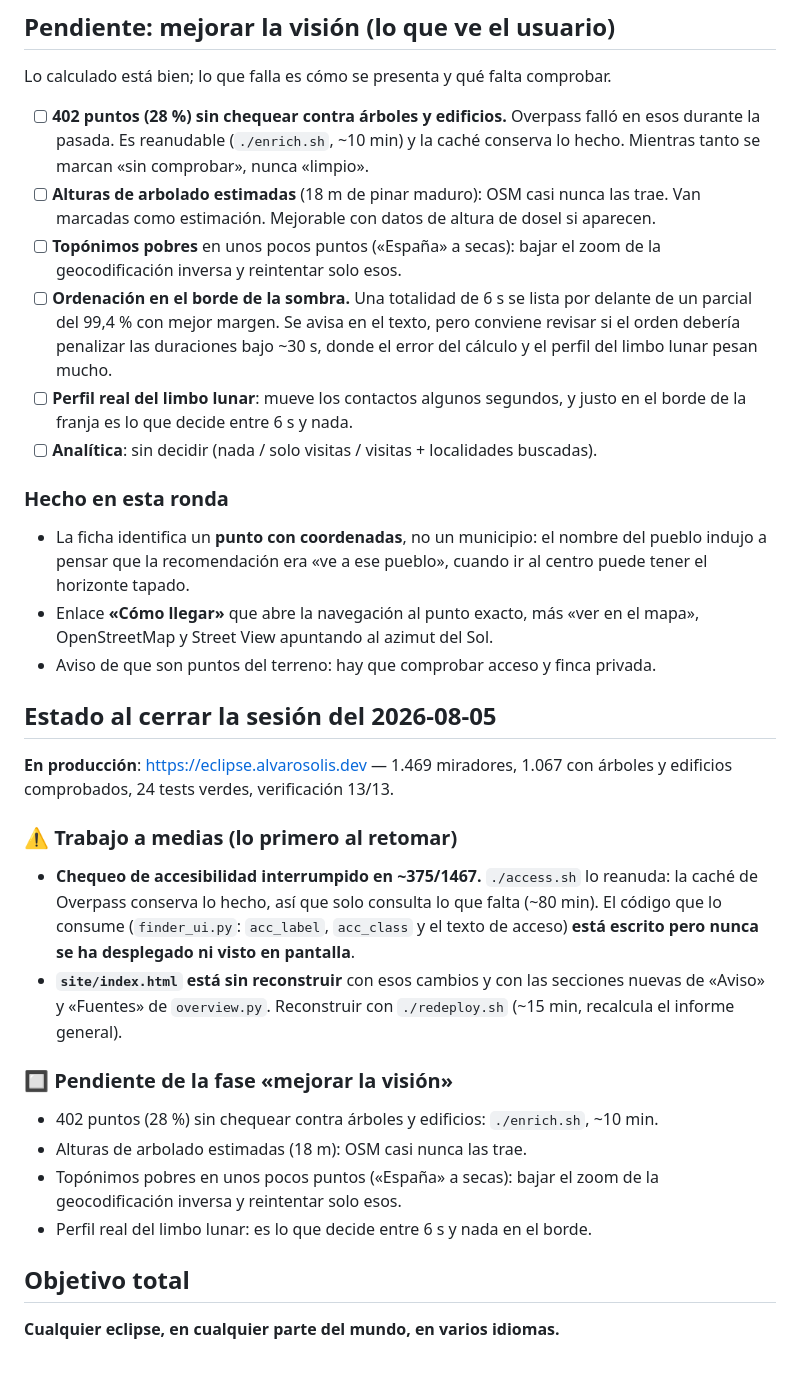
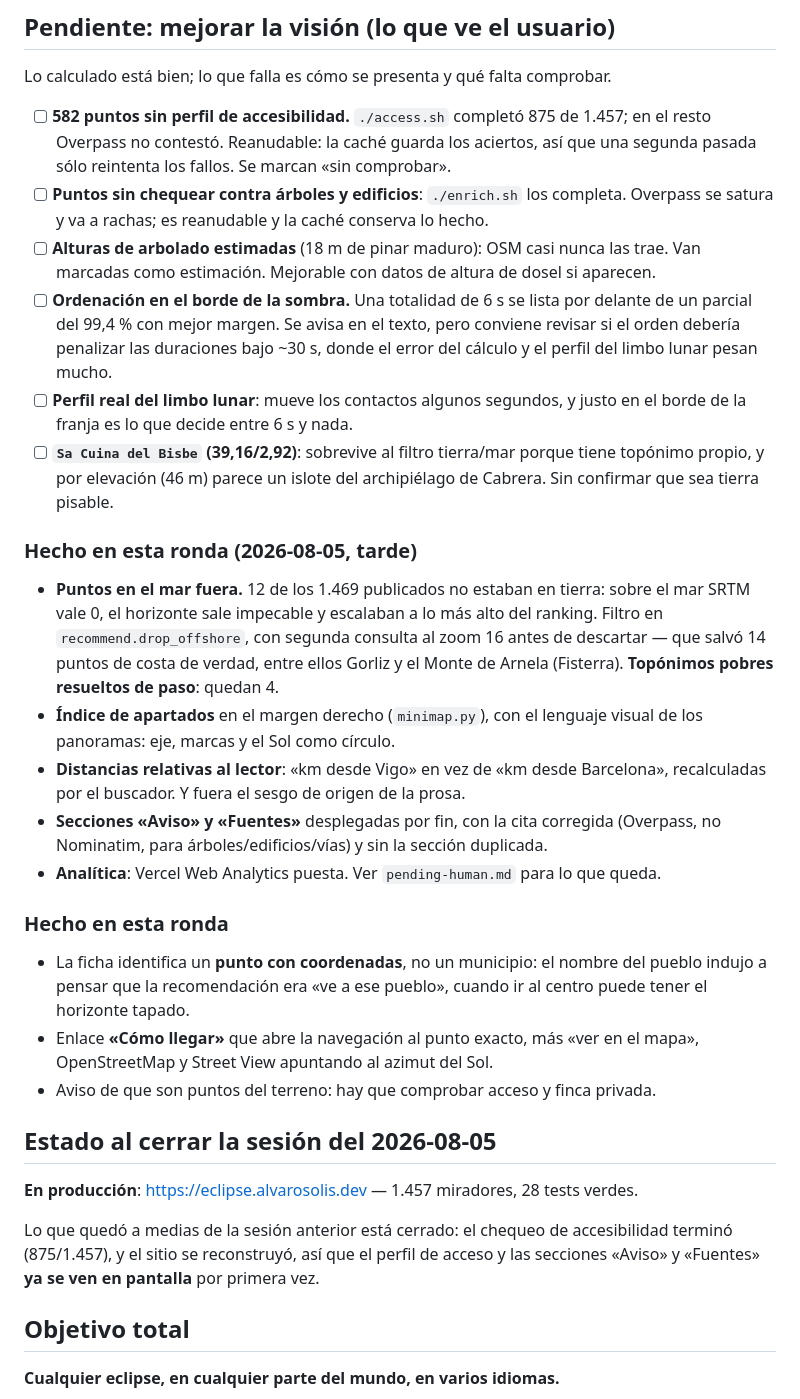
Before and after one commit to ouendinga/eclipse-viewfinder, a Markdown page: docs/roadmap.md, the part around the change. GitHub-like rendering; blank space fills up the shorter version.

Commit message:
docs(roadmap): estado tras el despliegue del índice, el filtro de mar y las distancias

```diff
--- a/docs/roadmap.md
+++ b/docs/roadmap.md
@@ -26,20 +26,36 @@
 
 Lo calculado está bien; lo que falla es cómo se presenta y qué falta comprobar.
 
-- [ ] **402 puntos (28 %) sin chequear contra árboles y edificios.** Overpass falló en
-      esos durante la pasada. Es reanudable (`./enrich.sh`, ~10 min) y la caché conserva
-      lo hecho. Mientras tanto se marcan «sin comprobar», nunca «limpio».
+- [ ] **582 puntos sin perfil de accesibilidad.** `./access.sh` completó 875 de 1.457;
+      en el resto Overpass no contestó. Reanudable: la caché guarda los aciertos, así
+      que una segunda pasada sólo reintenta los fallos. Se marcan «sin comprobar».
+- [ ] **Puntos sin chequear contra árboles y edificios**: `./enrich.sh` los completa.
+      Overpass se satura y va a rachas; es reanudable y la caché conserva lo hecho.
 - [ ] **Alturas de arbolado estimadas** (18 m de pinar maduro): OSM casi nunca las trae.
       Van marcadas como estimación. Mejorable con datos de altura de dosel si aparecen.
-- [ ] **Topónimos pobres** en unos pocos puntos («España» a secas): bajar el zoom de la
-      geocodificación inversa y reintentar solo esos.
 - [ ] **Ordenación en el borde de la sombra.** Una totalidad de 6 s se lista por delante
       de un parcial del 99,4 % con mejor margen. Se avisa en el texto, pero conviene
       revisar si el orden debería penalizar las duraciones bajo ~30 s, donde el error
       del cálculo y el perfil del limbo lunar pesan mucho.
 - [ ] **Perfil real del limbo lunar**: mueve los contactos algunos segundos, y justo en
       el borde de la franja es lo que decide entre 6 s y nada.
-- [ ] **Analítica**: sin decidir (nada / solo visitas / visitas + localidades buscadas).
+- [ ] **`Sa Cuina del Bisbe` (39,16/2,92)**: sobrevive al filtro tierra/mar porque tiene
+      topónimo propio, y por elevación (46 m) parece un islote del archipiélago de
+      Cabrera. Sin confirmar que sea tierra pisable.
+
+### Hecho en esta ronda (2026-08-05, tarde)
+- **Puntos en el mar fuera.** 12 de los 1.469 publicados no estaban en tierra: sobre el
+  mar SRTM vale 0, el horizonte sale impecable y escalaban a lo más alto del ranking.
+  Filtro en `recommend.drop_offshore`, con segunda consulta al zoom 16 antes de
+  descartar — que salvó 14 puntos de costa de verdad, entre ellos Gorliz y el Monte de
+  Arnela (Fisterra). **Topónimos pobres resueltos de paso**: quedan 4.
+- **Índice de apartados** en el margen derecho (`minimap.py`), con el lenguaje visual de
+  los panoramas: eje, marcas y el Sol como círculo.
+- **Distancias relativas al lector**: «km desde Vigo» en vez de «km desde Barcelona»,
+  recalculadas por el buscador. Y fuera el sesgo de origen de la prosa.
+- **Secciones «Aviso» y «Fuentes»** desplegadas por fin, con la cita corregida (Overpass,
+  no Nominatim, para árboles/edificios/vías) y sin la sección duplicada.
+- **Analítica**: Vercel Web Analytics puesta. Ver `pending-human.md` para lo que queda.
 
 ### Hecho en esta ronda
 - La ficha identifica un **punto con coordenadas**, no un municipio: el nombre del
@@ -52,24 +68,11 @@ Lo calculado está bien; lo que falla es cómo se presenta y qué falta comproba
 
 ## Estado al cerrar la sesión del 2026-08-05
 
-**En producción**: https://eclipse.alvarosolis.dev — 1.469 miradores, 1.067 con árboles
-y edificios comprobados, 24 tests verdes, verificación 13/13.
+**En producción**: https://eclipse.alvarosolis.dev — 1.457 miradores, 28 tests verdes.
 
-### ⚠️ Trabajo a medias (lo primero al retomar)
-- **Chequeo de accesibilidad interrumpido en ~375/1467.** `./access.sh` lo reanuda: la
-  caché de Overpass conserva lo hecho, así que solo consulta lo que falta (~80 min).
-  El código que lo consume (`finder_ui.py`: `acc_label`, `acc_class` y el texto de
-  acceso) **está escrito pero nunca se ha desplegado ni visto en pantalla**.
-- **`site/index.html` está sin reconstruir** con esos cambios y con las secciones nuevas
-  de «Aviso» y «Fuentes» de `overview.py`. Reconstruir con `./redeploy.sh` (~15 min,
-  recalcula el informe general).
-
-### 🔲 Pendiente de la fase «mejorar la visión»
-- 402 puntos (28 %) sin chequear contra árboles y edificios: `./enrich.sh`, ~10 min.
-- Alturas de arbolado estimadas (18 m): OSM casi nunca las trae.
-- Topónimos pobres en unos pocos puntos («España» a secas): bajar el zoom de la
-  geocodificación inversa y reintentar solo esos.
-- Perfil real del limbo lunar: es lo que decide entre 6 s y nada en el borde.
+Lo que quedó a medias de la sesión anterior está cerrado: el chequeo de accesibilidad
+terminó (875/1.457), y el sitio se reconstruyó, así que el perfil de acceso y las
+secciones «Aviso» y «Fuentes» **ya se ven en pantalla** por primera vez.
 
 ## Objetivo total
 
```
